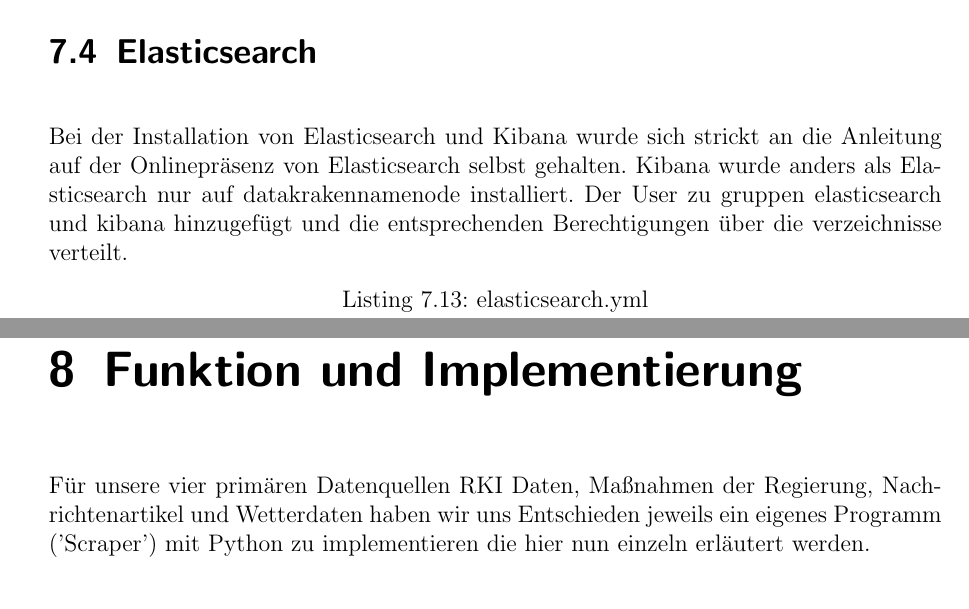
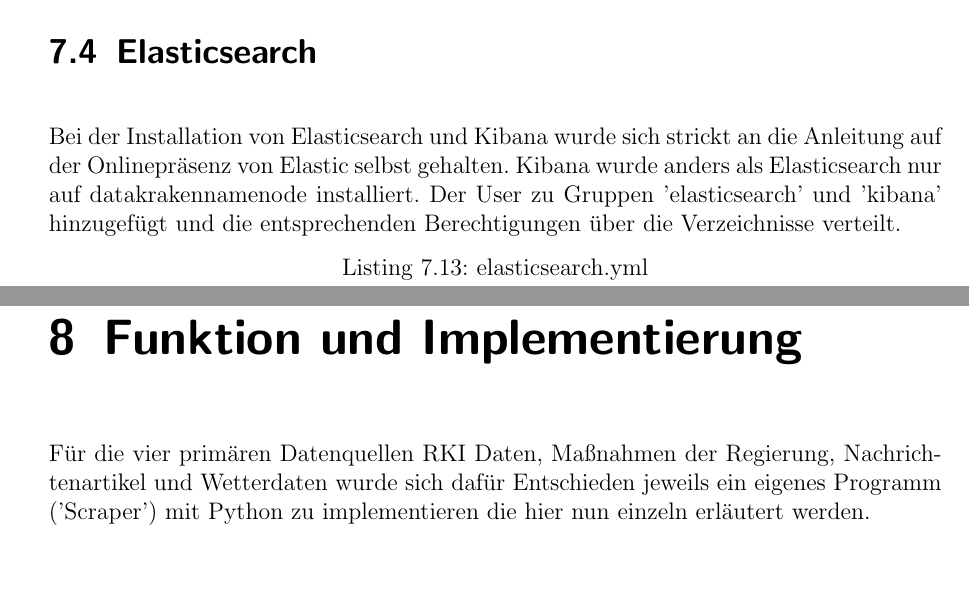
Before and after one commit to LennardRose/CovidDataMiner, a LaTeX thesis (bericht/thesis.tex): two parts of pages 31 and 33 of 59, joined at a grey line, cut so that both start at the same text. Compiled offline with pdfLaTeX.

Commit message:
changed some typos and stuff in chapter 7

```diff
--- a/bericht/thesis.tex
+++ b/bericht/thesis.tex
@@ -589,8 +589,8 @@ Sollten die Daemons wider erwarten nicht anspringen, hat es sich als hilfreich e
 \pagebreak
 
 \section{Elasticsearch}
-Bei der Installation von Elasticsearch und Kibana wurde sich strickt an die Anleitung auf der Onlinepräsenz von Elasticsearch selbst gehalten. Kibana wurde anders als Elasticsearch nur auf datakrakennamenode installiert.
-Der User zu gruppen elasticsearch und kibana hinzugefügt und die entsprechenden Berechtigungen über die verzeichnisse verteilt.
+Bei der Installation von Elasticsearch und Kibana wurde sich strickt an die Anleitung auf der Onlinepräsenz von Elastic selbst gehalten. Kibana wurde anders als Elasticsearch nur auf datakrakennamenode installiert.
+Der User zu Gruppen 'elasticsearch' und 'kibana' hinzugefügt und die entsprechenden Berechtigungen über die Verzeichnisse verteilt.
 
 \begin{lstlisting}[caption=elasticsearch.yml,label=elasticyml,language=bash]
 cluster.name: datakraken
@@ -647,7 +647,7 @@ curl -XGET 'datakrakennamenode:5601/status'
 
 \chapter{Funktion und Implementierung}
 
-Für unsere vier primären Datenquellen RKI Daten, Maßnahmen der Regierung, Nachrichtenartikel und Wetterdaten haben wir uns Entschieden jeweils ein eigenes Programm ('Scraper') mit Python zu implementieren die hier nun einzeln erläutert werden. \newline
+Für die vier primären Datenquellen RKI Daten, Maßnahmen der Regierung, Nachrichtenartikel und Wetterdaten wurde sich daf\"ur Entschieden jeweils ein eigenes Programm ('Scraper') mit Python zu implementieren die hier nun einzeln erläutert werden. \newline
 
 \section{Scheduling}
 Jeder der Scraper wird, wie in Sektion \ref{ooziecron} bereits erwähnt, mit Cron gestartet. Als Zeitintervall wurde eine Stunde gewählt (siehe \ref{cron}). \newline
```
Also changed, not shown: bericht/thesis.tex (14 more changed lines).
